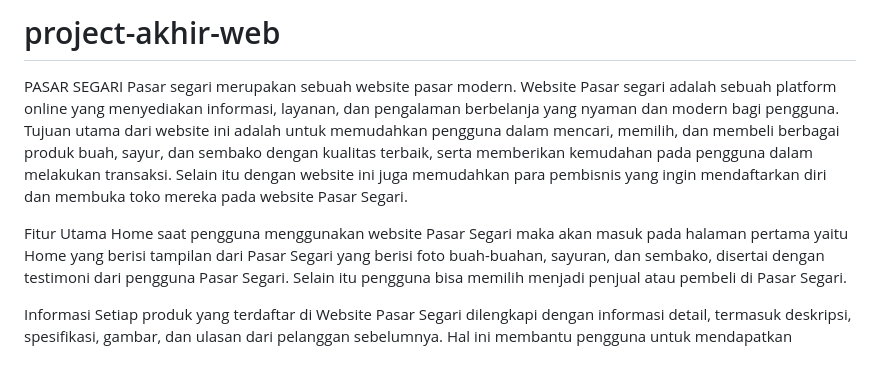
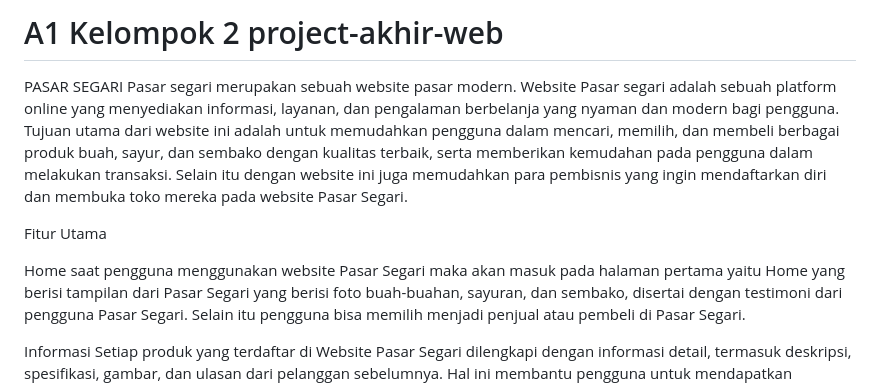
Before and after one commit to maghfirakhansaaulia/project-akhir-web, a Markdown page: README.md, the part around the change. GitHub-like rendering; blank space fills up the shorter version.

```diff
--- a/README.md
+++ b/README.md
@@ -1,10 +1,11 @@
-# project-akhir-web
+# A1 Kelompok 2 project-akhir-web
 
 PASAR SEGARI
 Pasar segari merupakan sebuah website pasar modern. Website Pasar segari adalah sebuah platform online yang menyediakan informasi, layanan, dan pengalaman berbelanja yang nyaman dan modern bagi pengguna. Tujuan utama dari website ini adalah untuk memudahkan pengguna dalam mencari, memilih, dan membeli berbagai produk buah, sayur, dan sembako dengan kualitas terbaik, serta memberikan kemudahan pada pengguna dalam melakukan transaksi. Selain itu dengan website ini juga memudahkan para pembisnis yang ingin mendaftarkan diri dan membuka toko mereka pada website Pasar Segari.
 
 
 Fitur Utama
+
 Home
 saat pengguna menggunakan website Pasar Segari maka akan masuk pada halaman pertama yaitu Home yang berisi tampilan dari Pasar Segari yang berisi foto buah-buahan, sayuran, dan sembako, disertai dengan testimoni dari pengguna Pasar Segari. Selain itu pengguna bisa memilih menjadi penjual atau pembeli di Pasar Segari.
 
```
